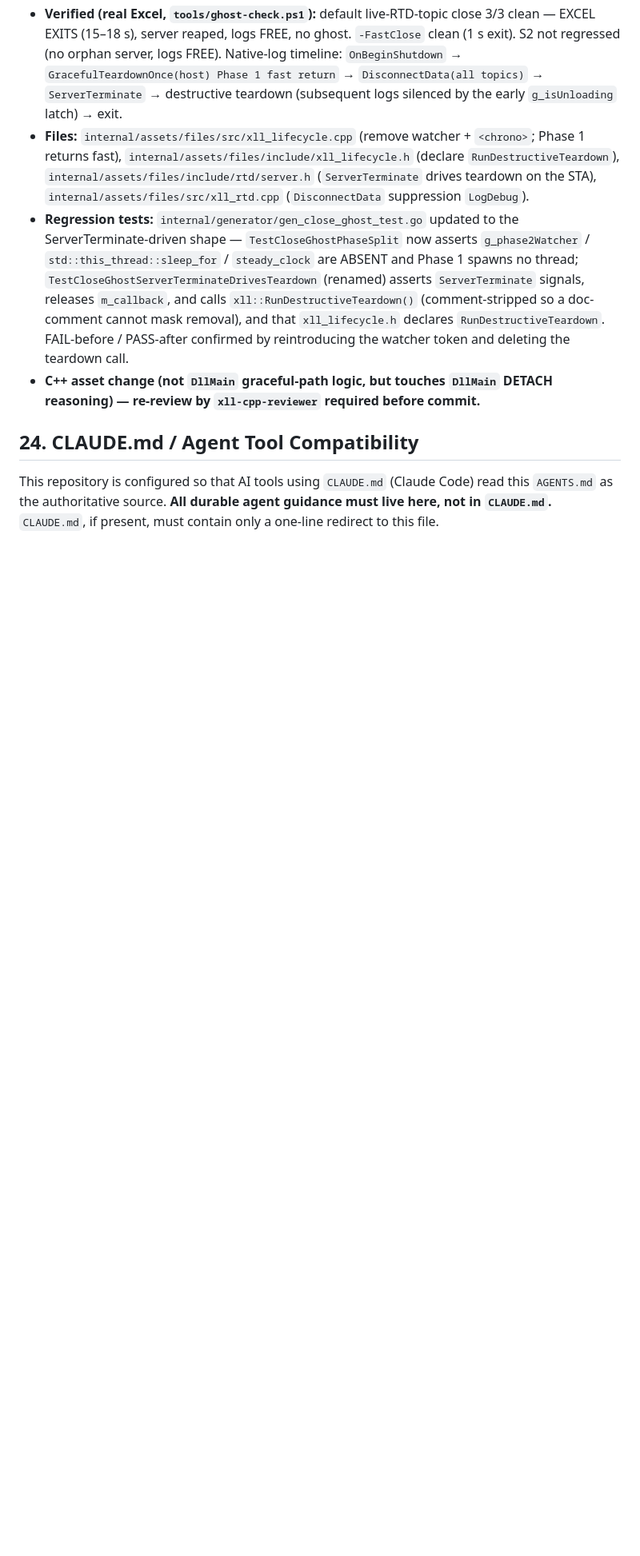
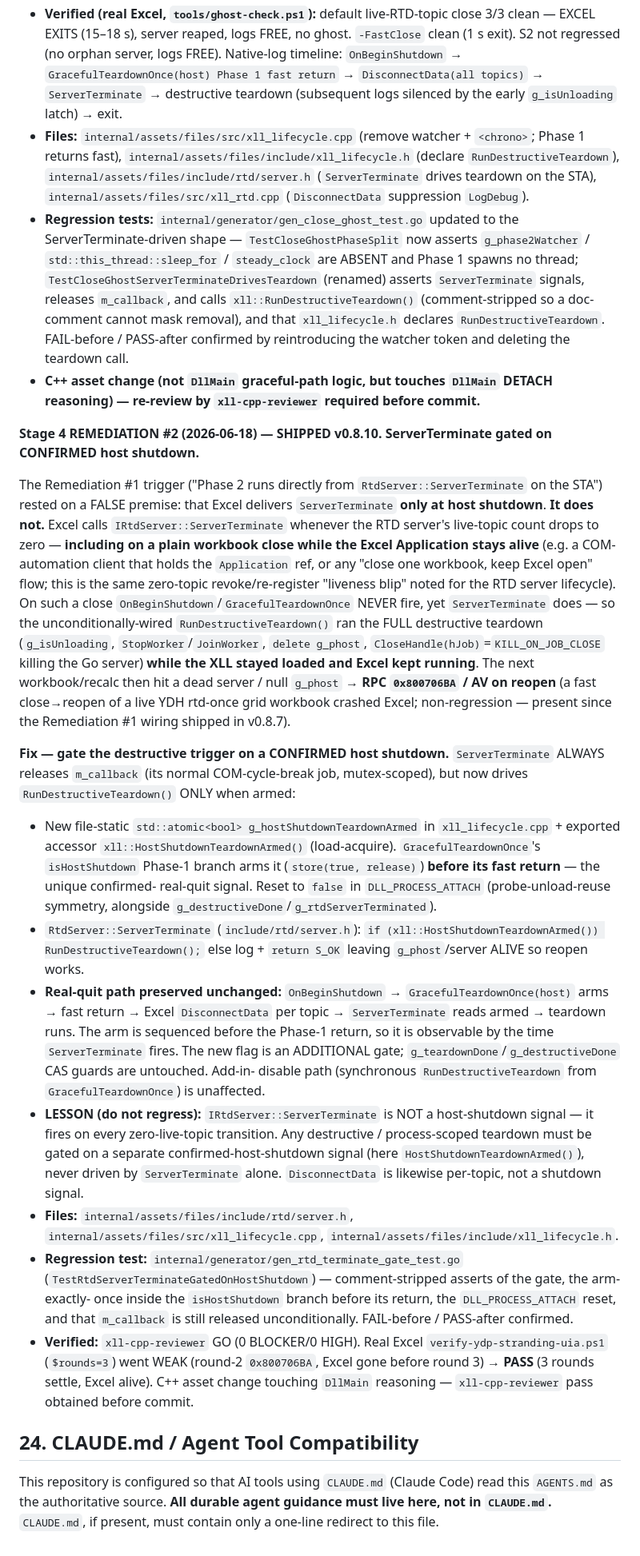
Before and after one commit to xll-gen/xll-gen, a Markdown page: AGENTS.md, the part around one of its changes. Shown at 80% size. Rendered like a GitHub page; blank space fills up the shorter version.

Commit message:
docs(agents): record v0.8.10 lessons (RTD ServerTerminate gate; date-arg codegen)
§23.6 Stage-4 Remediation #2: IRtdServer::ServerTerminate fires on EVERY
zero-live-topic transition (workbook close, not only host shutdown), so any
destructive/process-scoped teardown must be gated on a separate confirmed-
host-shutdown signal — never driven by ServerTerminate alone.

§18.4: argument-direction request-builder codegen — by-value scalar arg types
(int/float/bool/date) are passed directly (add_<name>(<name>)) and get no arg<N>
decode offset; every by-value type must be listed in the builder-loop scalar
branch or the generated C++ references an undeclared arg<N>.

Co-Authored-By: Claude Opus 4.8 (1M context) <noreply@anthropic.com>

```diff
--- a/AGENTS.md
+++ b/AGENTS.md
@@ -1181,6 +1183,52 @@ the §23.0 ordering, the DETACH backstop) and replaces ONLY the Phase-2 trigger
 * **C++ asset change (not `DllMain` graceful-path logic, but touches `DllMain` DETACH reasoning) —
   re-review by `xll-cpp-reviewer` required before commit.**
 
+**Stage 4 REMEDIATION #2 (2026-06-18) — SHIPPED v0.8.10. ServerTerminate gated on CONFIRMED host shutdown.**
+
+The Remediation #1 trigger ("Phase 2 runs directly from `RtdServer::ServerTerminate` on the STA") rested
+on a FALSE premise: that Excel delivers `ServerTerminate` **only at host shutdown**. **It does not.**
+Excel calls `IRtdServer::ServerTerminate` whenever the RTD server's live-topic count drops to zero —
+**including on a plain workbook close while the Excel Application stays alive** (e.g. a COM-automation
+client that holds the `Application` ref, or any "close one workbook, keep Excel open" flow; this is the
+same zero-topic revoke/re-register "liveness blip" noted for the RTD server lifecycle). On such a close
+`OnBeginShutdown`/`GracefulTeardownOnce` NEVER fire, yet `ServerTerminate` does — so the
+unconditionally-wired `RunDestructiveTeardown()` ran the FULL destructive teardown (`g_isUnloading`,
+`StopWorker`/`JoinWorker`, `delete g_phost`, `CloseHandle(hJob)`=`KILL_ON_JOB_CLOSE` killing the Go
+server) **while the XLL stayed loaded and Excel kept running**. The next workbook/recalc then hit a dead
+server / null `g_phost` → **RPC `0x800706BA` / AV on reopen** (a fast close→reopen of a live YDH rtd-once
+grid workbook crashed Excel; non-regression — present since the Remediation #1 wiring shipped in v0.8.7).
+
+**Fix — gate the destructive trigger on a CONFIRMED host shutdown.** `ServerTerminate` ALWAYS releases
+`m_callback` (its normal COM-cycle-break job, mutex-scoped), but now drives `RunDestructiveTeardown()`
+ONLY when armed:
+
+* New file-static `std::atomic<bool> g_hostShutdownTeardownArmed` in `xll_lifecycle.cpp` + exported
+  accessor `xll::HostShutdownTeardownArmed()` (load-acquire). `GracefulTeardownOnce`'s `isHostShutdown`
+  Phase-1 branch arms it (`store(true, release)`) **before its fast return** — the unique confirmed-
+  real-quit signal. Reset to `false` in `DLL_PROCESS_ATTACH` (probe-unload-reuse symmetry, alongside
+  `g_destructiveDone`/`g_rtdServerTerminated`).
+* `RtdServer::ServerTerminate` (`include/rtd/server.h`): `if (xll::HostShutdownTeardownArmed())
+  RunDestructiveTeardown();` else log + `return S_OK` leaving `g_phost`/server ALIVE so reopen works.
+* **Real-quit path preserved unchanged:** `OnBeginShutdown` → `GracefulTeardownOnce(host)` arms → fast
+  return → Excel `DisconnectData` per topic → `ServerTerminate` reads armed → teardown runs. The arm
+  is sequenced before the Phase-1 return, so it is observable by the time `ServerTerminate` fires. The
+  new flag is an ADDITIONAL gate; `g_teardownDone`/`g_destructiveDone` CAS guards are untouched. Add-in-
+  disable path (synchronous `RunDestructiveTeardown` from `GracefulTeardownOnce`) is unaffected.
+* **LESSON (do not regress):** `IRtdServer::ServerTerminate` is NOT a host-shutdown signal — it fires on
+  every zero-live-topic transition. Any destructive / process-scoped teardown must be gated on a
+  separate confirmed-host-shutdown signal (here `HostShutdownTeardownArmed()`), never driven by
+  `ServerTerminate` alone. `DisconnectData` is likewise per-topic, not a shutdown signal.
+* **Files:** `internal/assets/files/include/rtd/server.h`, `internal/assets/files/src/xll_lifecycle.cpp`,
+  `internal/assets/files/include/xll_lifecycle.h`.
+* **Regression test:** `internal/generator/gen_rtd_terminate_gate_test.go`
+  (`TestRtdServerTerminateGatedOnHostShutdown`) — comment-stripped asserts of the gate, the arm-exactly-
+  once inside the `isHostShutdown` branch before its return, the `DLL_PROCESS_ATTACH` reset, and that
+  `m_callback` is still released unconditionally. FAIL-before / PASS-after confirmed.
+* **Verified:** `xll-cpp-reviewer` GO (0 BLOCKER/0 HIGH). Real Excel `verify-ydp-stranding-uia.ps1`
+  (`$rounds=3`) went WEAK (round-2 `0x800706BA`, Excel gone before round 3) → **PASS** (3 rounds settle,
+  Excel alive). C++ asset change touching `DllMain` reasoning — `xll-cpp-reviewer` pass obtained before
+  commit.
+
 ## 24. CLAUDE.md / Agent Tool Compatibility
 
 This repository is configured so that AI tools using `CLAUDE.md` (Claude Code) read this `AGENTS.md` as the authoritative source. **All durable agent guidance must live here, not in `CLAUDE.md`.** `CLAUDE.md`, if present, must contain only a one-line redirect to this file.
```
Also changed, not shown: other parts of AGENTS.md (+2 -0 lines).
